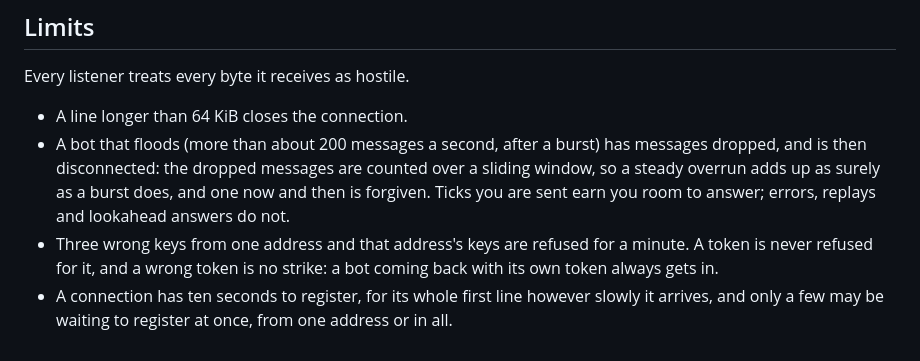
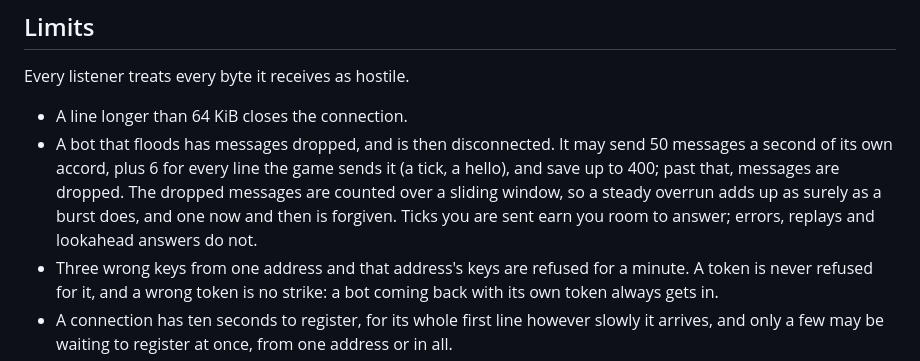
Before and after one commit to agourlay/pinch-points, a Markdown page: docs/bot-protocol.md, the part around the change. Rendered like a GitHub page.

Commit message:
Give the bot flood allowance as the listener counts it
The protocol said a bot floods past "about 200 messages a second". The
listener allows 50 a second of a bot's own accord, plus 6 for every line
the game sends it, saved up to 400: the doc now says that.

Co-Authored-By: Claude Opus 5.5 (1M context) <noreply@anthropic.com>

```diff
--- a/docs/bot-protocol.md
+++ b/docs/bot-protocol.md
@@ -434,12 +434,13 @@ seat at once rather than waiting again; reconnecting puts an end to it.
 Every listener treats every byte it receives as hostile.
 
 - A line longer than 64 KiB closes the connection.
-- A bot that floods (more than about 200 messages a second, after a
-  burst) has messages dropped, and is then disconnected: the dropped
-  messages are counted over a sliding window, so a steady overrun adds up
-  as surely as a burst does, and one now and then is forgiven. Ticks you
-  are sent earn you room to answer; errors, replays and lookahead answers
-  do not.
+- A bot that floods has messages dropped, and is then disconnected. It
+  may send 50 messages a second of its own accord, plus 6 for every line
+  the game sends it (a tick, a hello), and save up to 400; past that,
+  messages are dropped. The dropped messages are counted over a sliding
+  window, so a steady overrun adds up as surely as a burst does, and one
+  now and then is forgiven. Ticks you are sent earn you room to answer;
+  errors, replays and lookahead answers do not.
 - Three wrong keys from one address and that address's keys are refused
   for a minute. A token is never refused for it, and a wrong token is no
   strike: a bot coming back with its own token always gets in.
```
